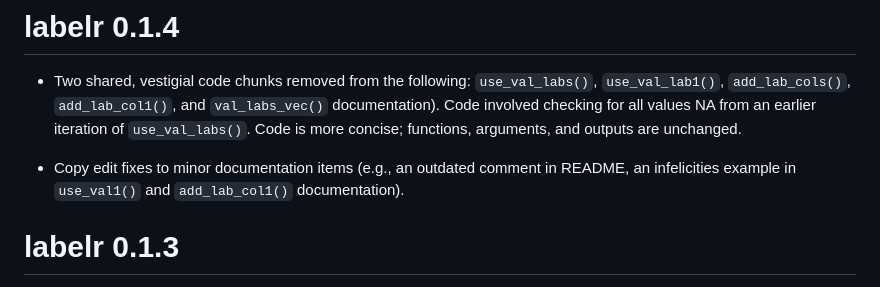
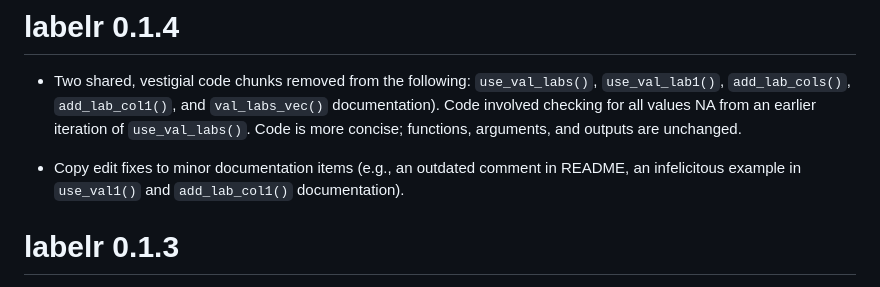
Before and after one commit to rhartmano/labelr, a Markdown page: NEWS.md, the part around the change. Drawn GitHub-style.

Commit message:
#typo on NEWS

```diff
--- a/NEWS.md
+++ b/NEWS.md
@@ -3,7 +3,7 @@
 # labelr 0.1.4
 * Two shared, vestigial code chunks removed from the following: `use_val_labs()`, `use_val_lab1()`, `add_lab_cols()`, `add_lab_col1()`, and `val_labs_vec()`  documentation). Code involved checking for all values NA from an earlier iteration of `use_val_labs()`. Code is more concise; functions, arguments, and outputs are unchanged.
 
-* Copy edit fixes to minor documentation items (e.g., an outdated comment in README, an infelicities example in `use_val1()` and `add_lab_col1()` documentation).
+* Copy edit fixes to minor documentation items (e.g., an outdated comment in README, an infelicitous example in `use_val1()` and `add_lab_col1()` documentation).
 
 # labelr 0.1.3
 * functions `add_lab_dummies()` and `add_lab_dumm1()` (with aliases `ald()` and `ald1()`) added. These generate a dummy variable for each label of a value-labeled variable and return the supplied data.frame with these dummy variables added.
```
